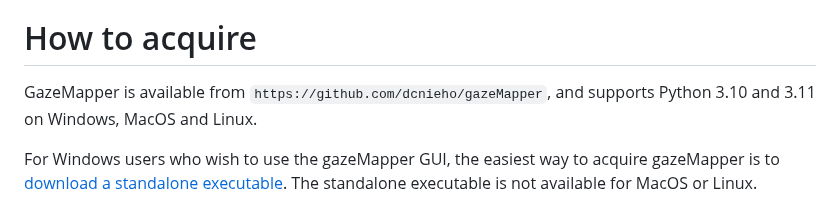
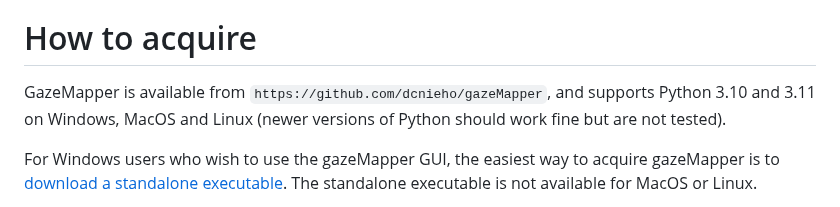
Before and after one commit to dcnieho/gazeMapper, a Markdown page: README.md, the part around the change. Rendered like a GitHub page.

Commit message:
readem: note on Python versions

```diff
--- a/README.md
+++ b/README.md
@@ -22,7 +22,7 @@ Example where gazeMapper has been used to map head-centered gaze from two head-w
 gaze data of the pair, drawn on an overview video recording with an additional external camera. From Hessels, R.S., Iwabuchi, T., Niehorster, D.C., Funawatari, R., Benjamins, J.S., Kawakami, S.; Nyström, M., Suda, M., Hooge, I.T.C., Sumiya, M., Heijnen, J., Teunisse, M. & Senju, A. (2024). A setup for the crosscultural study of gaze behavior and eye contact in face-to-face collaboration. ECEM 2024
 
 # How to acquire
-GazeMapper is available from `https://github.com/dcnieho/gazeMapper`, and supports Python 3.10 and 3.11 on Windows, MacOS and Linux.
+GazeMapper is available from `https://github.com/dcnieho/gazeMapper`, and supports Python 3.10 and 3.11 on Windows, MacOS and Linux (newer versions of Python should work fine but are not tested).
 
 For Windows users who wish to use the gazeMapper GUI, the easiest way to acquire gazeMapper is to [download
 a standalone executable](https://github.com/dcnieho/gazeMapper/releases/latest). The standalone executable is not
```
